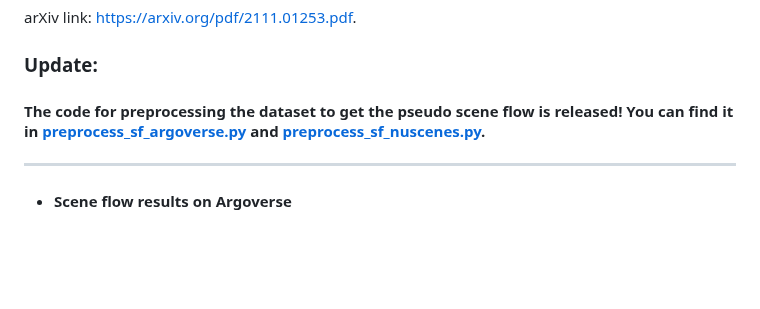
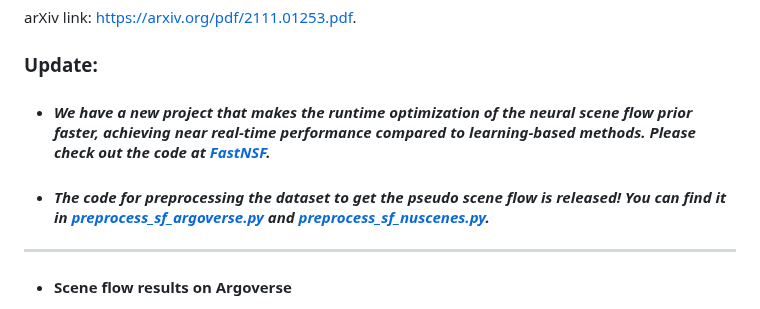
Before and after one commit to Lilac-Lee/Neural_Scene_Flow_Prior, a Markdown page: README.md, the part around the change. GitHub-like rendering; blank space fills up the shorter version.

Commit message:
new project FastNSF code released

```diff
--- a/README.md
+++ b/README.md
@@ -12,7 +12,10 @@ arXiv link: https://arxiv.org/pdf/2111.01253.pdf.
 
 
 ### Update:
-#### **The code for preprocessing the dataset to get the pseudo scene flow is released! You can find it in [preprocess_sf_argoverse.py](preprocess_sf_argoverse.py) and [preprocess_sf_nuscenes.py](preprocess_sf_nuscenes.py).**
+- #### ***We have a new project that makes the runtime optimization of the neural scene flow prior faster, achieving near real-time performance compared to learning-based methods. Please check out the code at [FastNSF](https://github.com/Lilac-Lee/FastNSF).***
+
+
+- #### ***The code for preprocessing the dataset to get the pseudo scene flow is released! You can find it in [preprocess_sf_argoverse.py](preprocess_sf_argoverse.py) and [preprocess_sf_nuscenes.py](preprocess_sf_nuscenes.py).***
 
 ---
 
```
